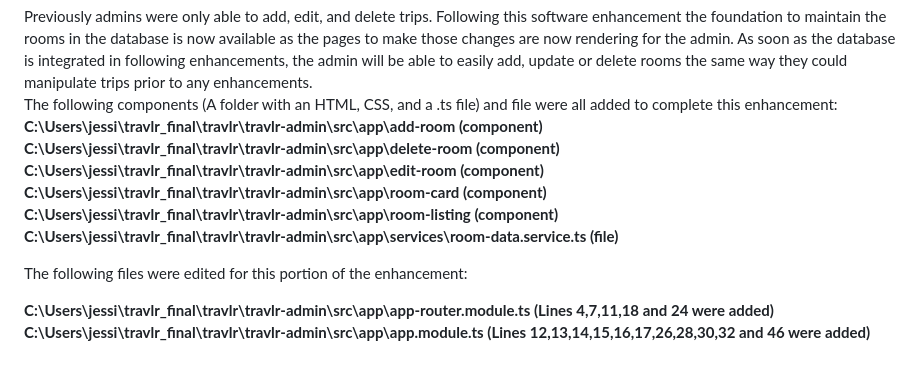
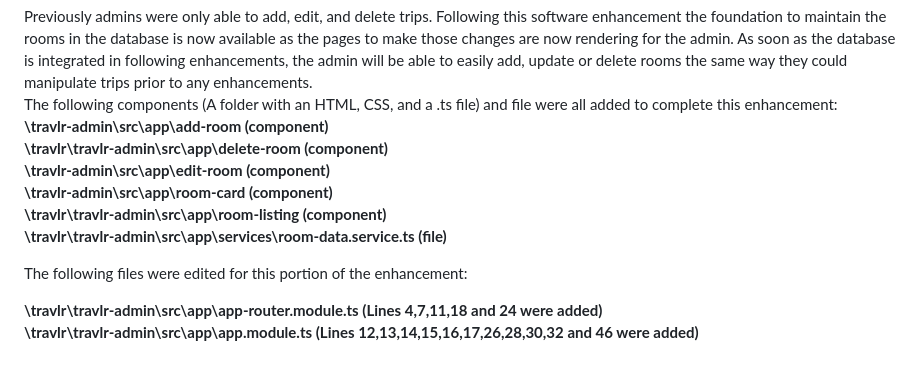
Before and after one commit to JessicaDuft/CS499-Capstone, a Markdown page: README.md, the part around the change. Drawn GitHub-style.

```diff
--- a/README.md
+++ b/README.md
@@ -56,22 +56,22 @@ See the images below for visual documentation of the changes implemented in this
  <br />
 The following components (A folder with an HTML, CSS, and a .ts file) and file were all added to complete this enhancement:
 <br />
-**C:\Users\jessi\travlr_final\travlr\travlr-admin\src\app\add-room (component)**
+**\travlr-admin\src\app\add-room (component)**
 <br />
-**C:\Users\jessi\travlr_final\travlr\travlr-admin\src\app\delete-room (component)**
+**\travlr\travlr-admin\src\app\delete-room (component)**
 <br />
-**C:\Users\jessi\travlr_final\travlr\travlr-admin\src\app\edit-room (component)**
+**\travlr-admin\src\app\edit-room (component)**
 <br />
-**C:\Users\jessi\travlr_final\travlr\travlr-admin\src\app\room-card (component)**
+**\travlr-admin\src\app\room-card (component)**
 <br />
-**C:\Users\jessi\travlr_final\travlr\travlr-admin\src\app\room-listing (component)**
+**\travlr\travlr-admin\src\app\room-listing (component)**
 <br />
-**C:\Users\jessi\travlr_final\travlr\travlr-admin\src\app\services\room-data.service.ts (file)**
+**\travlr\travlr-admin\src\app\services\room-data.service.ts (file)**
 <br />
 
 The following files were edited for this portion of the enhancement:
 <br />
 
-**C:\Users\jessi\travlr_final\travlr\travlr-admin\src\app\app-router.module.ts  (Lines 4,7,11,18 and 24 were added)**
+**\travlr\travlr-admin\src\app\app-router.module.ts  (Lines 4,7,11,18 and 24 were added)**
 <br />
-**C:\Users\jessi\travlr_final\travlr\travlr-admin\src\app\app.module.ts (Lines 12,13,14,15,16,17,26,28,30,32 and 46 were added)**
+**\travlr\travlr-admin\src\app\app.module.ts (Lines 12,13,14,15,16,17,26,28,30,32 and 46 were added)**
```
